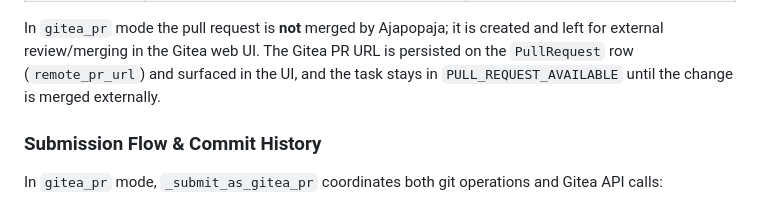
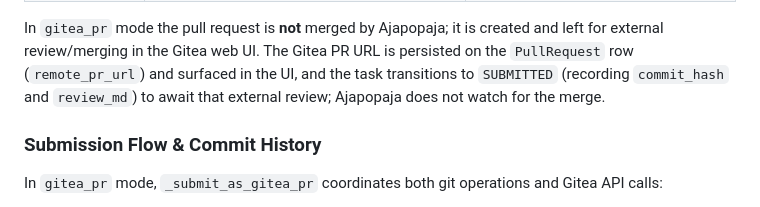
Before and after one commit to marcbaechinger/ajapopaja-build, a Markdown page: design/git/dd_git_hosting.md, the part around the change. Drawn GitHub-style.

```diff
--- a/design/git/dd_git_hosting.md
+++ b/design/git/dd_git_hosting.md
@@ -198,7 +198,8 @@ Ajapopaja supports two ways to deliver accepted changes to a **remote** pipeline
 In `gitea_pr` mode the pull request is **not** merged by Ajapopaja; it is created
 and left for external review/merging in the Gitea web UI. The Gitea PR URL is
 persisted on the `PullRequest` row (`remote_pr_url`) and surfaced in the UI, and
-the task stays in `PULL_REQUEST_AVAILABLE` until the change is merged externally.
+the task transitions to `SUBMITTED` (recording `commit_hash` and `review_md`) to
+await that external review; Ajapopaja does not watch for the merge.
 
 ### Submission Flow & Commit History
 
```
Also changed, not shown: design/git/dd_git_authentication.md (+27 -7 lines).
